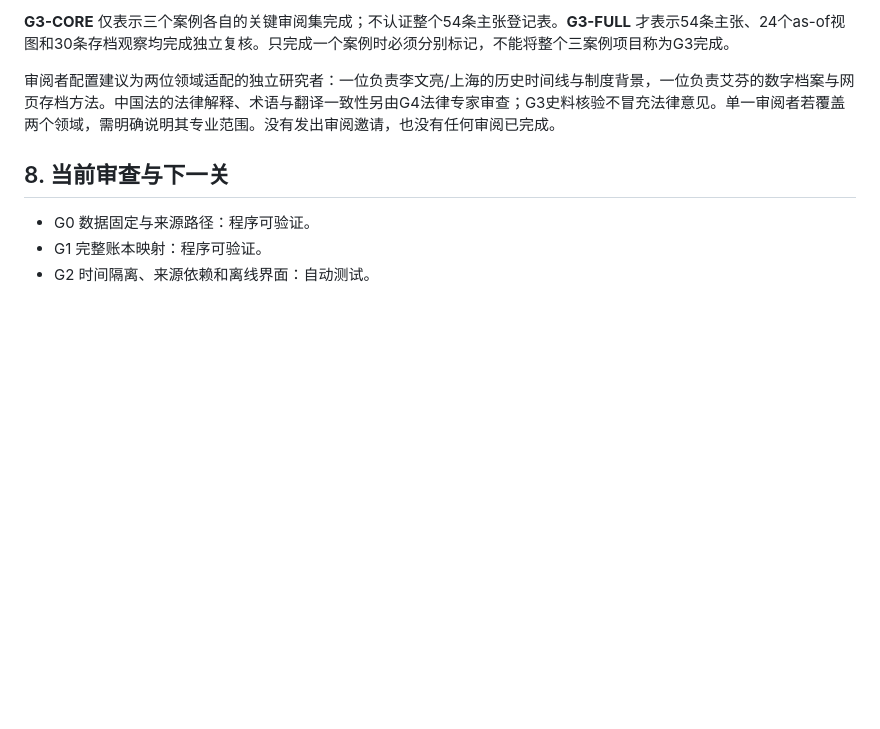
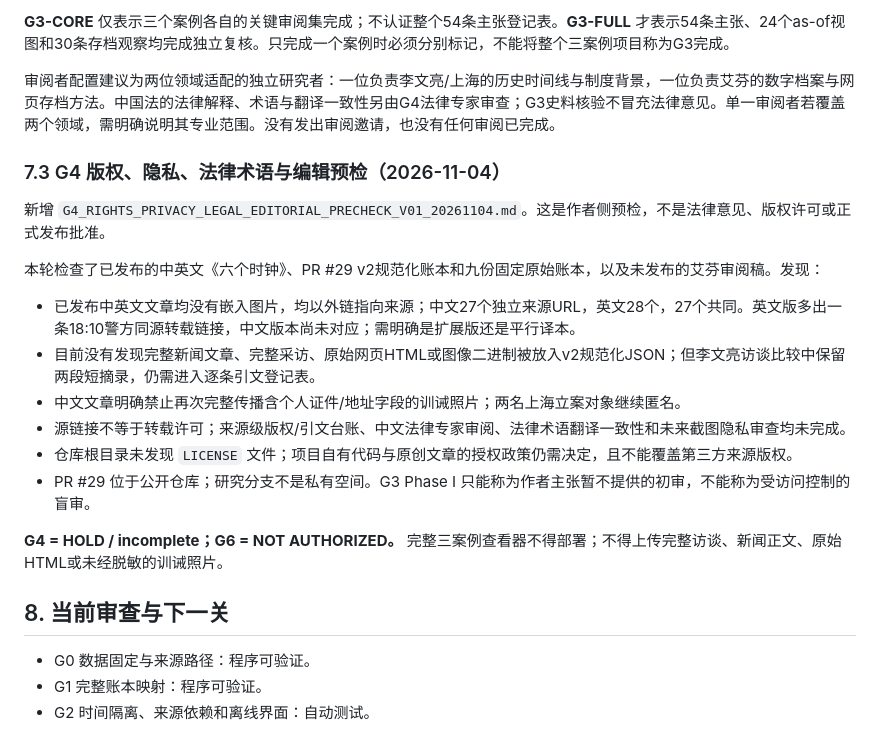
Before and after one commit to GBX-Max1220/maxguo.dev, a Markdown page: docs/critical-inquiry/THREE_CASE_LEDGER_NORMALIZATION_V02_20261101.md, the part around the change. Drawn GitHub-style; blank space fills up the shorter version.

Commit message:
docs(research): record G4 rights privacy legal-language and bilingual parity precheck

```diff
--- a/docs/critical-inquiry/THREE_CASE_LEDGER_NORMALIZATION_V02_20261101.md
+++ b/docs/critical-inquiry/THREE_CASE_LEDGER_NORMALIZATION_V02_20261101.md
@@ -107,6 +107,20 @@ v2离线页面仅写入 `.astro/critical-inquiry-research/`，不属于Astro正
 
 审阅者配置建议为两位领域适配的独立研究者：一位负责李文亮/上海的历史时间线与制度背景，一位负责艾芬的数字档案与网页存档方法。中国法的法律解释、术语与翻译一致性另由G4法律专家审查；G3史料核验不冒充法律意见。单一审阅者若覆盖两个领域，需明确说明其专业范围。没有发出审阅邀请，也没有任何审阅已完成。
 
+### 7.3 G4 版权、隐私、法律术语与编辑预检（2026-11-04）
+
+新增 `G4_RIGHTS_PRIVACY_LEGAL_EDITORIAL_PRECHECK_V01_20261104.md`。这是作者侧预检，不是法律意见、版权许可或正式发布批准。
+
+本轮检查了已发布的中英文《六个时钟》、PR #29 v2规范化账本和九份固定原始账本，以及未发布的艾芬审阅稿。发现：
+- 已发布中英文文章均没有嵌入图片，均以外链指向来源；中文27个独立来源URL，英文28个，27个共同。英文版多出一条18:10警方同源转载链接，中文版本尚未对应；需明确是扩展版还是平行译本。
+- 目前没有发现完整新闻文章、完整采访、原始网页HTML或图像二进制被放入v2规范化JSON；但李文亮访谈比较中保留两段短摘录，仍需进入逐条引文登记表。
+- 中文文章明确禁止再次完整传播含个人证件/地址字段的训诫照片；两名上海立案对象继续匿名。
+- 源链接不等于转载许可；来源级版权/引文台账、中文法律专家审阅、法律术语翻译一致性和未来截图隐私审查均未完成。
+- 仓库根目录未发现 `LICENSE` 文件；项目自有代码与原创文章的授权政策仍需决定，且不能覆盖第三方来源版权。
+- PR #29 位于公开仓库；研究分支不是私有空间。G3 Phase I 只能称为作者主张暂不提供的初审，不能称为受访问控制的盲审。
+
+**G4 = HOLD / incomplete；G6 = NOT AUTHORIZED。** 完整三案例查看器不得部署；不得上传完整访谈、新闻正文、原始HTML或未经脱敏的训诫照片。
+
 ## 8. 当前审查与下一关
 
 - G0 数据固定与来源路径：程序可验证。
```
